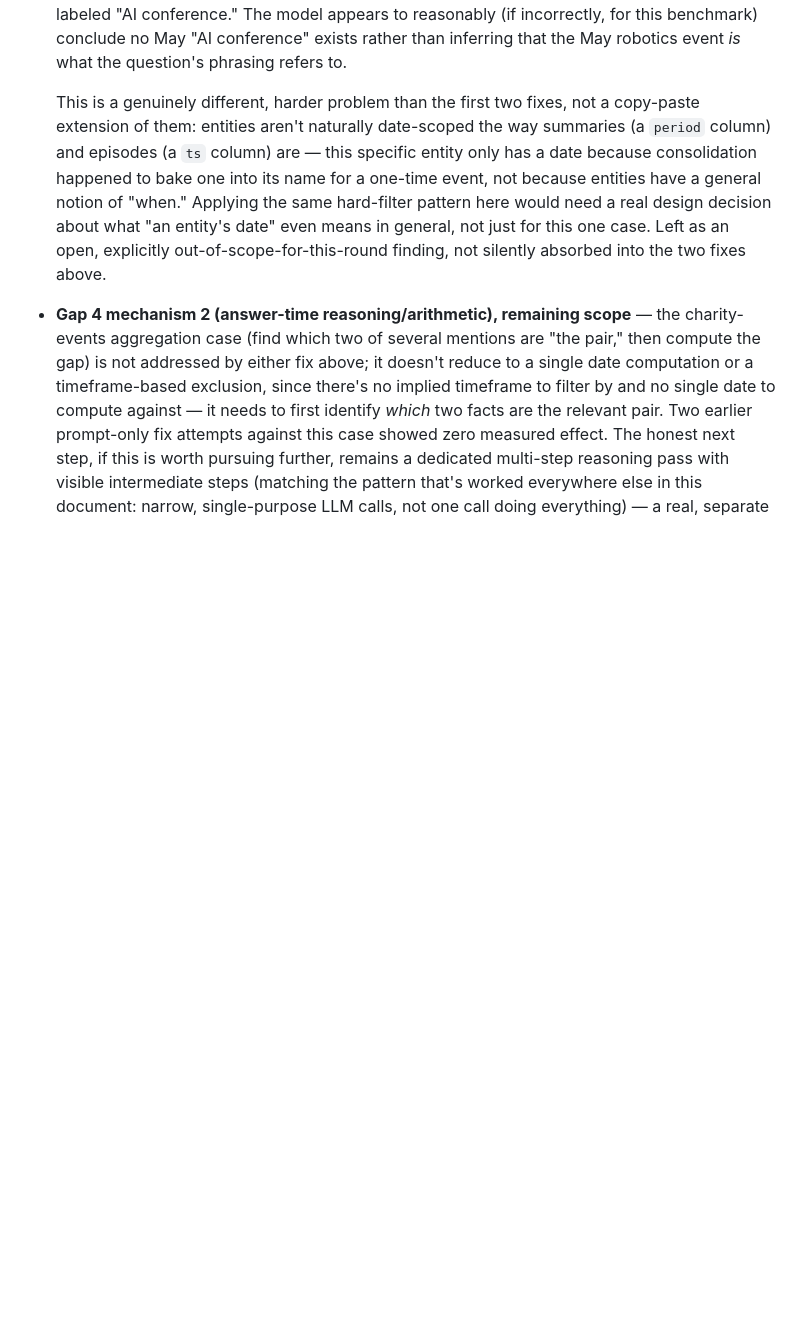
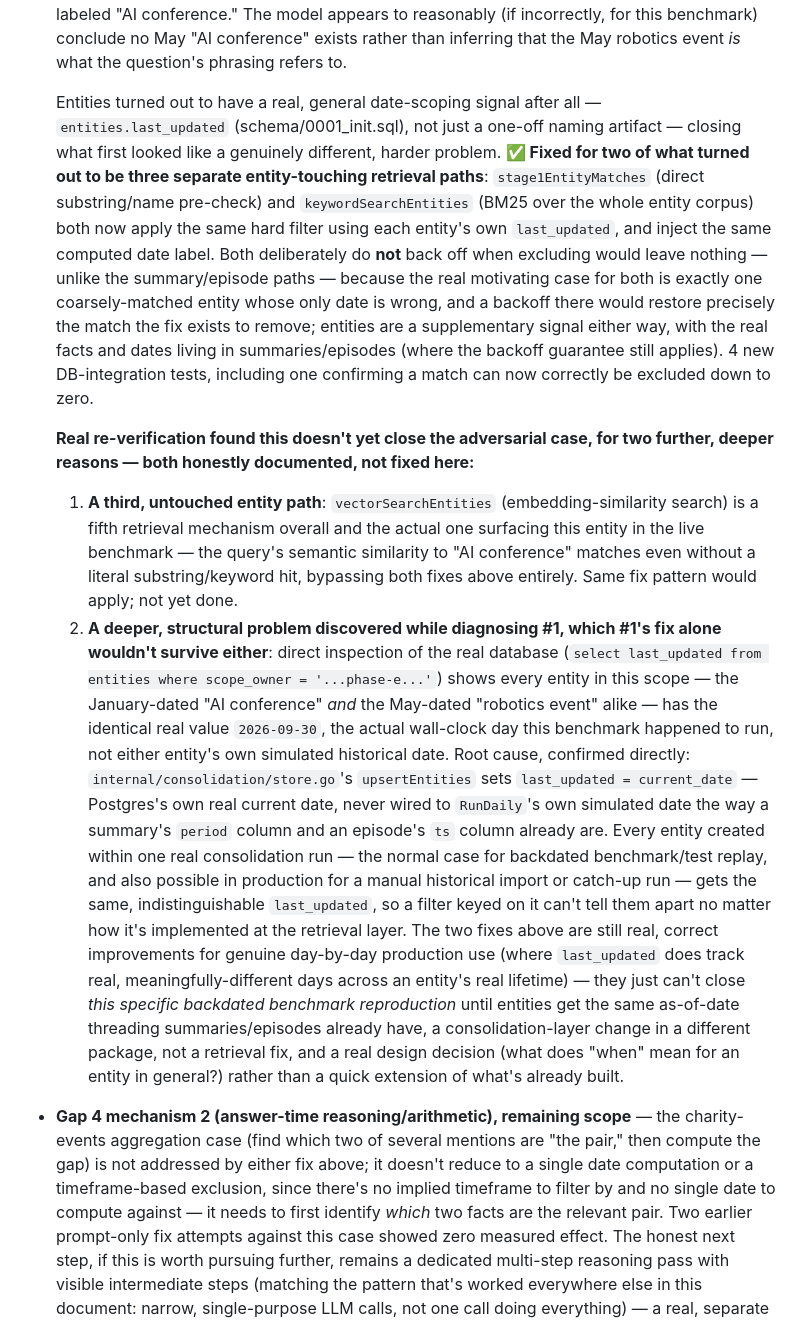
Before and after one commit to hupi-dev/hupi, a Markdown page: docs/CONSOLIDATION_COMPLETENESS_PLAN.md, the part around the change. Rendered like a GitHub page; blank space fills up the shorter version.

Commit message:
docs: record entity timeframe filter findings, including a deeper root cause
Records the stage1EntityMatches/keywordSearchEntities fixes as real
improvements for genuine production use, and the two further real
findings that keep the adversarial benchmark case from being fully
closed: an untouched fifth retrieval path (vectorSearchEntities), and
entities.last_updated never reflecting a simulated historical date the
way summaries/episodes already do - a consolidation-layer gap, not a
retrieval one.

Co-Authored-By: Claude Sonnet 5 <noreply@anthropic.com>

```diff
--- a/docs/CONSOLIDATION_COMPLETENESS_PLAN.md
+++ b/docs/CONSOLIDATION_COMPLETENESS_PLAN.md
@@ -999,16 +999,61 @@ better-understood.
   exists rather than inferring that the May robotics event *is* what
   the question's phrasing refers to.
 
-  This is a genuinely different, harder problem than the first two
-  fixes, not a copy-paste extension of them: entities aren't naturally
-  date-scoped the way summaries (a `period` column) and episodes (a
-  `ts` column) are — this specific entity only has a date because
-  consolidation happened to bake one into its name for a one-time event,
-  not because entities have a general notion of "when." Applying the
-  same hard-filter pattern here would need a real design decision about
-  what "an entity's date" even means in general, not just for this one
-  case. Left as an open, explicitly out-of-scope-for-this-round finding,
-  not silently absorbed into the two fixes above.
+  Entities turned out to have a real, general date-scoping signal after
+  all — `entities.last_updated` (schema/0001_init.sql), not just a
+  one-off naming artifact — closing what first looked like a genuinely
+  different, harder problem. **✅ Fixed for two of what turned out to be
+  three separate entity-touching retrieval paths**: `stage1EntityMatches`
+  (direct substring/name pre-check) and `keywordSearchEntities` (BM25
+  over the whole entity corpus) both now apply the same hard filter
+  using each entity's own `last_updated`, and inject the same computed
+  date label. Both deliberately do **not** back off when excluding would
+  leave nothing — unlike the summary/episode paths — because the real
+  motivating case for both is exactly one coarsely-matched entity whose
+  only date is wrong, and a backoff there would restore precisely the
+  match the fix exists to remove; entities are a supplementary signal
+  either way, with the real facts and dates living in summaries/episodes
+  (where the backoff guarantee still applies). 4 new DB-integration
+  tests, including one confirming a match can now correctly be excluded
+  down to zero.
+
+  **Real re-verification found this doesn't yet close the adversarial
+  case, for two further, deeper reasons — both honestly documented, not
+  fixed here:**
+  1. **A third, untouched entity path**: `vectorSearchEntities`
+     (embedding-similarity search) is a fifth retrieval mechanism
+     overall and the actual one surfacing this entity in the live
+     benchmark — the query's semantic similarity to "AI conference"
+     matches even without a literal substring/keyword hit, bypassing
+     both fixes above entirely. Same fix pattern would apply; not yet
+     done.
+  2. **A deeper, structural problem discovered while diagnosing #1,
+     which #1's fix alone wouldn't survive either**: direct inspection of
+     the real database (`select last_updated from entities where
+     scope_owner = '...phase-e...'`) shows every entity in this scope —
+     the January-dated "AI conference" *and* the May-dated "robotics
+     event" alike — has the identical real value `2026-09-30`, the
+     actual wall-clock day this benchmark happened to run, not either
+     entity's own simulated historical date. Root cause, confirmed
+     directly: `internal/consolidation/store.go`'s `upsertEntities` sets
+     `last_updated = current_date` — Postgres's own real current date,
+     never wired to `RunDaily`'s own simulated date the way a summary's
+     `period` column and an episode's `ts` column already are. Every
+     entity created within one real consolidation run — the normal case
+     for backdated benchmark/test replay, and also possible in
+     production for a manual historical import or catch-up run — gets
+     the same, indistinguishable `last_updated`, so a filter keyed on it
+     can't tell them apart no matter how it's implemented at the
+     retrieval layer. The two fixes above are still real, correct
+     improvements for genuine day-by-day production use (where
+     `last_updated` does track real, meaningfully-different days across
+     an entity's real lifetime) — they just can't close *this specific
+     backdated benchmark reproduction* until entities get the same
+     as-of-date threading summaries/episodes already have, a
+     consolidation-layer change in a different package, not a retrieval
+     fix, and a real design decision (what does "when" mean for an
+     entity in general?) rather than a quick extension of what's already
+     built.
 - **Gap 4 mechanism 2 (answer-time reasoning/arithmetic), remaining
   scope** — the charity-events aggregation case (find which two of
   several mentions are "the pair," then compute the gap) is not
```
